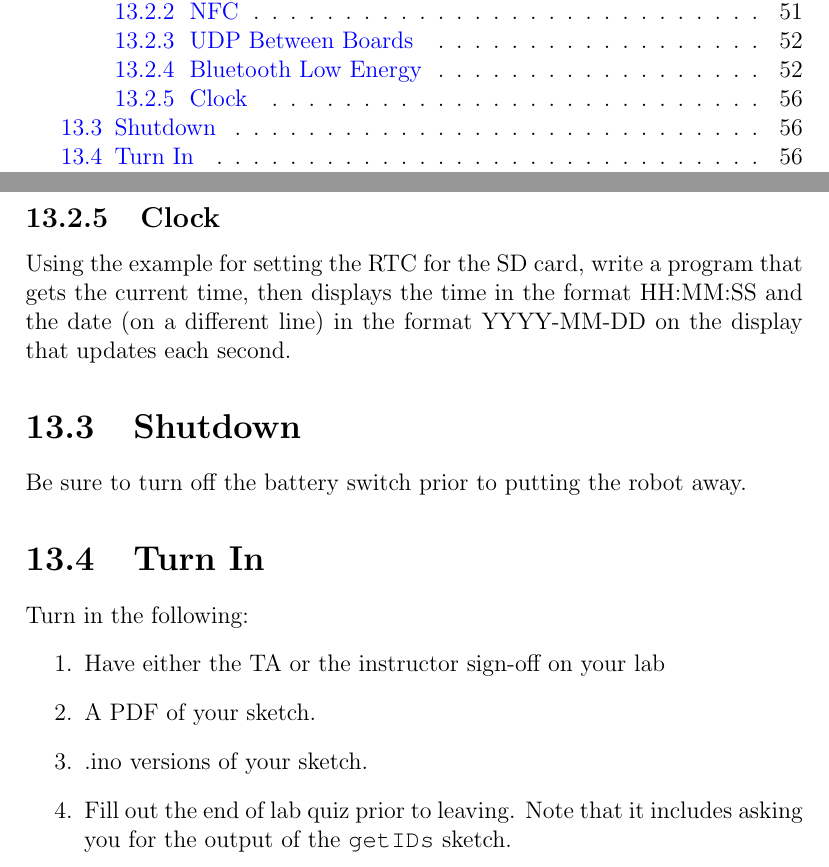
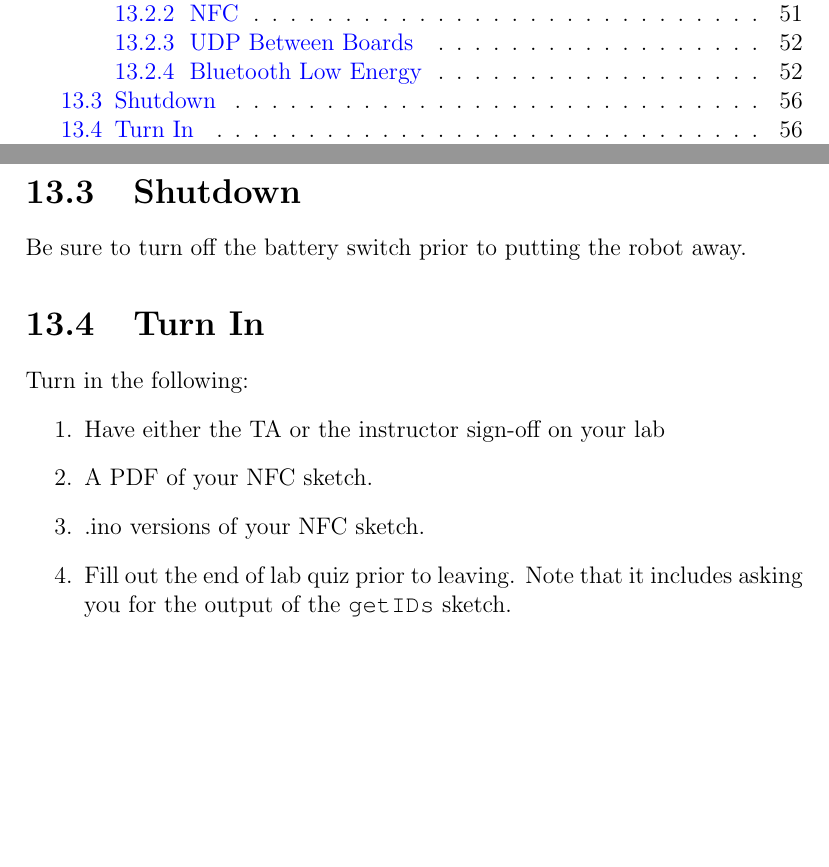
Before and after one commit to semcneil/Fundamentals-of-Microcontrollers-Laboratories, a LaTeX thesis (latex/manual.tex, which reads latex/wireless/wireless.tex): two parts of pages 5 and 57 of 57, joined at a grey line, cut so that both start at the same text, the shorter picture padded with empty space. Compiled offline with pdfLaTeX.

Commit message:
Updates from lab experience

```diff
--- a/latex/wireless/wireless.tex
+++ b/latex/wireless/wireless.tex
@@ -147,11 +147,16 @@ For this part of the lab you will need to work with another group. Using the exa
 of a peripheral (\lstinline@BLE-ButtonLED.ino@) and central (\lstinline@BLE-LED-Central.ino@)
 , use one robot to control something on the other robot.
 
-\subsection{Clock}
-Using the example for setting the RTC for the SD card, write a
-program that gets the current time, then displays the time in the
-format HH:MM:SS and the date (on a different line) in the format
-YYYY-MM-DD on the display that updates each second.
+% This took difficult library installs and seemed to waste time.
+% update it with instructions about what libraries to install
+% \subsection{Clock}
+% Using the \lstinline@sd-time-logger.ino@ example for setting the
+% RTC for the SD card, write a program that gets the current time,
+% then displays the time in the format HH:MM:SS and the date
+% (on a different line) in the format YYYY-MM-DD on the display
+% that updates each second. Install the \lstinline@RP2040_RTC@
+% library with NONE of the other dependencies.
+
 
 \section{Shutdown}
 Be sure to turn off the battery switch prior to putting the robot away.
@@ -160,8 +165,8 @@ Be sure to turn off the battery switch prior to putting the robot away.
 Turn in the following:
 \begin{enumerate}
     \item Have either the TA or the instructor sign-off on your lab
-    \item A PDF of your sketch.
-    \item .ino versions of your sketch.
+    \item A PDF of your NFC sketch.
+    \item .ino versions of your NFC sketch.
     \item Fill out the end of lab quiz prior to leaving. Note that it includes asking you
             for the output of the \lstinline$getIDs$ sketch.
 \end{enumerate}
```
